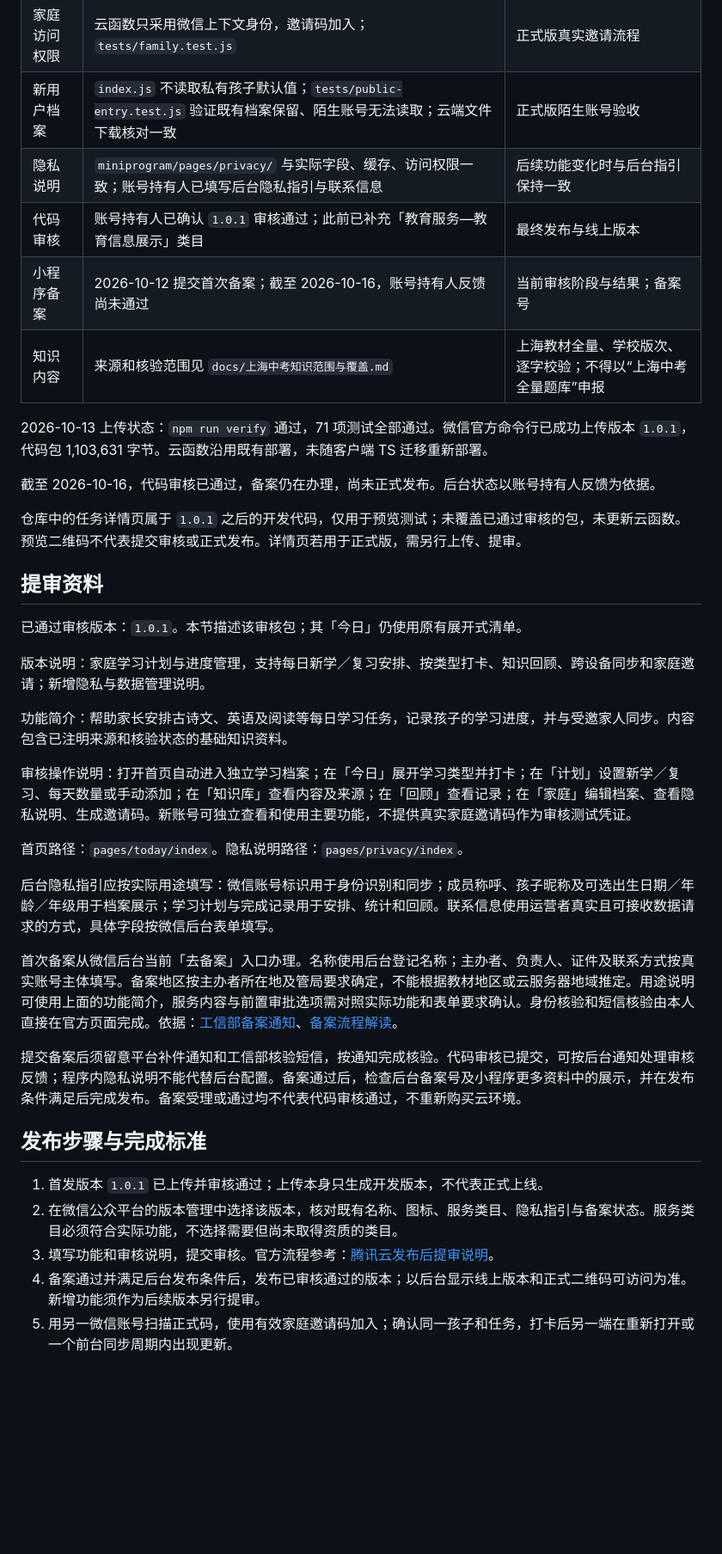
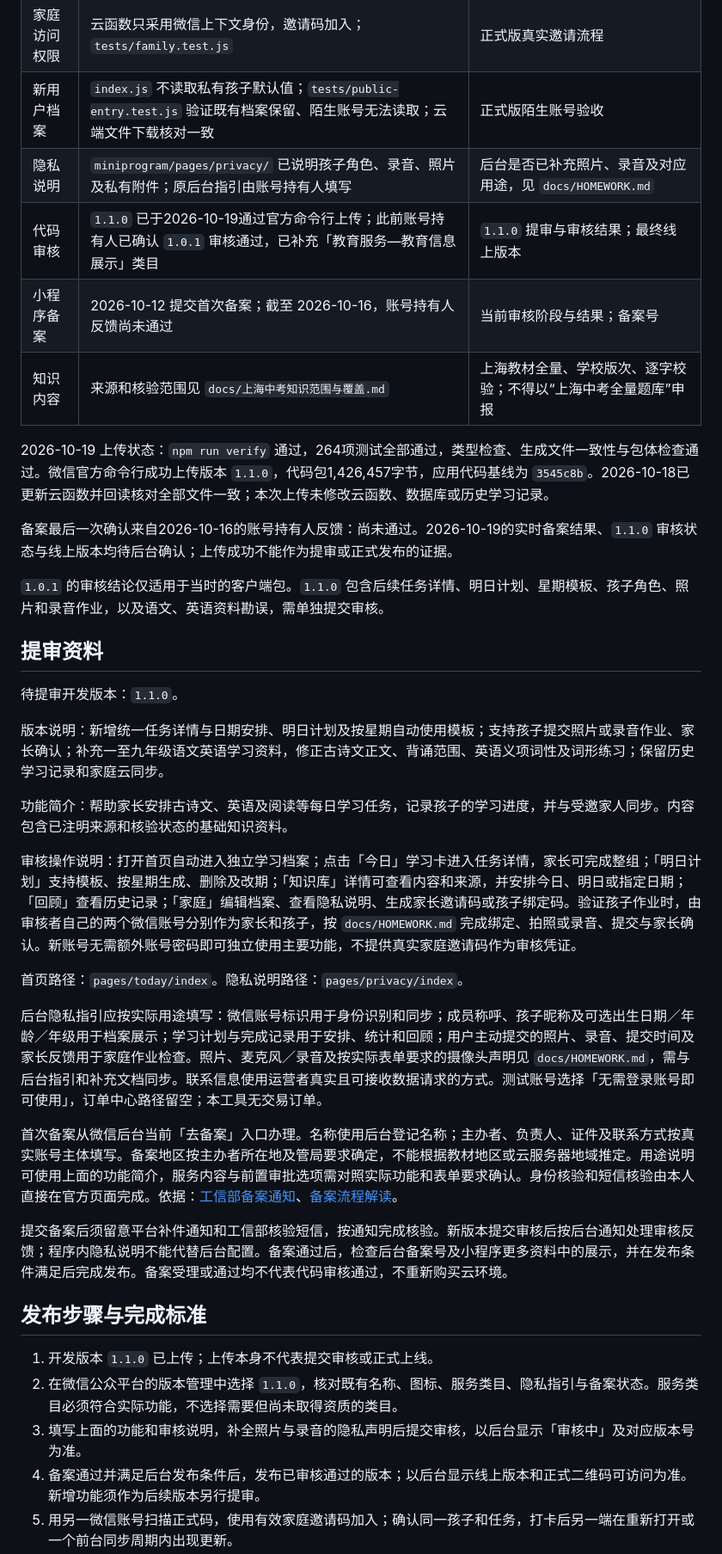
Before and after one commit to NginxL/family-learning-miniprogram, a Markdown page: docs/RELEASE.md, the part around the change. Shown at 86% size. GitHub-like rendering; blank space fills up the shorter version.

Commit message:
Document 1.1.0 upload and updated review requirements

```diff
--- a/docs/RELEASE.md
+++ b/docs/RELEASE.md
@@ -7,40 +7,40 @@
 | 云端接入 | 微信环境已绑定，单台手机显示档案与「已同步」；`docs/MVP.md` | 两个微信账号真机同步 |
 | 家庭访问权限 | 云函数只采用微信上下文身份，邀请码加入；`tests/family.test.js` | 正式版真实邀请流程 |
 | 新用户档案 | `index.js` 不读取私有孩子默认值；`tests/public-entry.test.js` 验证既有档案保留、陌生账号无法读取；云端文件下载核对一致 | 正式版陌生账号验收 |
-| 隐私说明 | `miniprogram/pages/privacy/` 与实际字段、缓存、访问权限一致；账号持有人已填写后台隐私指引与联系信息 | 后续功能变化时与后台指引保持一致 |
-| 代码审核 | 账号持有人已确认 `1.0.1` 审核通过；此前已补充「教育服务—教育信息展示」类目 | 最终发布与线上版本 |
+| 隐私说明 | `miniprogram/pages/privacy/` 已说明孩子角色、录音、照片及私有附件；原后台指引由账号持有人填写 | 后台是否已补充照片、录音及对应用途，见 `docs/HOMEWORK.md` |
+| 代码审核 | `1.1.0` 已于2026-10-19通过官方命令行上传；此前账号持有人已确认 `1.0.1` 审核通过，已补充「教育服务—教育信息展示」类目 | `1.1.0` 提审与审核结果；最终线上版本 |
 | 小程序备案 | 2026-10-12 提交首次备案；截至 2026-10-16，账号持有人反馈尚未通过 | 当前审核阶段与结果；备案号 |
 | 知识内容 | 来源和核验范围见 `docs/上海中考知识范围与覆盖.md` | 上海教材全量、学校版次、逐字校验；不得以“上海中考全量题库”申报 |
 
-2026-10-13 上传状态：`npm run verify` 通过，71 项测试全部通过。微信官方命令行已成功上传版本 `1.0.1`，代码包 1,103,631 字节。云函数沿用既有部署，未随客户端 TS 迁移重新部署。
+2026-10-19 上传状态：`npm run verify` 通过，264项测试全部通过，类型检查、生成文件一致性与包体检查通过。微信官方命令行成功上传版本 `1.1.0`，代码包1,426,457字节，应用代码基线为 `3545c8b`。2026-10-18已更新云函数并回读核对全部文件一致；本次上传未修改云函数、数据库或历史学习记录。
 
-截至 2026-10-16，代码审核已通过，备案仍在办理，尚未正式发布。后台状态以账号持有人反馈为依据。
+备案最后一次确认来自2026-10-16的账号持有人反馈：尚未通过。2026-10-19的实时备案结果、`1.1.0` 审核状态与线上版本均待后台确认；上传成功不能作为提审或正式发布的证据。
 
-仓库中的任务详情页属于 `1.0.1` 之后的开发代码，仅用于预览测试；未覆盖已通过审核的包，未更新云函数。预览二维码不代表提交审核或正式发布。详情页若用于正式版，需另行上传、提审。
+`1.0.1` 的审核结论仅适用于当时的客户端包。`1.1.0` 包含后续任务详情、明日计划、星期模板、孩子角色、照片和录音作业，以及语文、英语资料勘误，需单独提交审核。
 
 ## 提审资料
 
-已通过审核版本：`1.0.1`。本节描述该审核包；其「今日」仍使用原有展开式清单。
+待提审开发版本：`1.1.0`。
 
-版本说明：家庭学习计划与进度管理，支持每日新学／复习安排、按类型打卡、知识回顾、跨设备同步和家庭邀请；新增隐私与数据管理说明。
+版本说明：新增统一任务详情与日期安排、明日计划及按星期自动使用模板；支持孩子提交照片或录音作业、家长确认；补充一至九年级语文英语学习资料，修正古诗文正文、背诵范围、英语义项词性及词形练习；保留历史学习记录和家庭云同步。
 
 功能简介：帮助家长安排古诗文、英语及阅读等每日学习任务，记录孩子的学习进度，并与受邀家人同步。内容包含已注明来源和核验状态的基础知识资料。
 
-审核操作说明：打开首页自动进入独立学习档案；在「今日」展开学习类型并打卡；在「计划」设置新学／复习、每天数量或手动添加；在「知识库」查看内容及来源；在「回顾」查看记录；在「家庭」编辑档案、查看隐私说明、生成邀请码。新账号可独立查看和使用主要功能，不提供真实家庭邀请码作为审核测试凭证。
+审核操作说明：打开首页自动进入独立学习档案；点击「今日」学习卡进入任务详情，家长可完成整组；「明日计划」支持模板、按星期生成、删除及改期；「知识库」详情可查看内容和来源，并安排今日、明日或指定日期；「回顾」查看历史记录；「家庭」编辑档案、查看隐私说明、生成家长邀请码或孩子绑定码。验证孩子作业时，由审核者自己的两个微信账号分别作为家长和孩子，按 `docs/HOMEWORK.md` 完成绑定、拍照或录音、提交与家长确认。新账号无需额外账号密码即可独立使用主要功能，不提供真实家庭邀请码作为审核凭证。
 
 首页路径：`pages/today/index`。隐私说明路径：`pages/privacy/index`。
 
-后台隐私指引应按实际用途填写：微信账号标识用于身份识别和同步；成员称呼、孩子昵称及可选出生日期／年龄／年级用于档案展示；学习计划与完成记录用于安排、统计和回顾。联系信息使用运营者真实且可接收数据请求的方式，具体字段按微信后台表单填写。
+后台隐私指引应按实际用途填写：微信账号标识用于身份识别和同步；成员称呼、孩子昵称及可选出生日期／年龄／年级用于档案展示；学习计划与完成记录用于安排、统计和回顾；用户主动提交的照片、录音、提交时间及家长反馈用于家庭作业检查。照片、麦克风／录音及按实际表单要求的摄像头声明见 `docs/HOMEWORK.md`，需与后台指引和补充文档同步。联系信息使用运营者真实且可接收数据请求的方式。测试账号选择「无需登录账号即可使用」，订单中心路径留空；本工具无交易订单。
 
 首次备案从微信后台当前「去备案」入口办理。名称使用后台登记名称；主办者、负责人、证件及联系方式按真实账号主体填写。备案地区按主办者所在地及管局要求确定，不能根据教材地区或云服务器地域推定。用途说明可使用上面的功能简介，服务内容与前置审批选项需对照实际功能和表单要求确认。身份核验和短信核验由本人直接在官方页面完成。依据：[工信部备案通知](https://www.miit.gov.cn/jgsj/xgj/wjfb/art/2023/art_dd783a581c9644a4aee10afa582811db.html)、[备案流程解读](https://www.miit.gov.cn/zwgk/zcjd/art/2023/art_39b4f1acc36745b98478e0ec3e07128d.html)。
 
-提交备案后须留意平台补件通知和工信部核验短信，按通知完成核验。代码审核已提交，可按后台通知处理审核反馈；程序内隐私说明不能代替后台配置。备案通过后，检查后台备案号及小程序更多资料中的展示，并在发布条件满足后完成发布。备案受理或通过均不代表代码审核通过，不重新购买云环境。
+提交备案后须留意平台补件通知和工信部核验短信，按通知完成核验。新版本提交审核后按后台通知处理审核反馈；程序内隐私说明不能代替后台配置。备案通过后，检查后台备案号及小程序更多资料中的展示，并在发布条件满足后完成发布。备案受理或通过均不代表代码审核通过，不重新购买云环境。
 
 ## 发布步骤与完成标准
 
-1. 首发版本 `1.0.1` 已上传并审核通过；上传本身只生成开发版本，不代表正式上线。
-2. 在微信公众平台的版本管理中选择该版本，核对既有名称、图标、服务类目、隐私指引与备案状态。服务类目必须符合实际功能，不选择需要但尚未取得资质的类目。
-3. 填写功能和审核说明，提交审核。官方流程参考：[腾讯云发布后提审说明](https://docs.cloudbase.net/lowcode/practices/platform-guide/batch-deployapp)。
+1. 开发版本 `1.1.0` 已上传；上传本身不代表提交审核或正式上线。
+2. 在微信公众平台的版本管理中选择 `1.1.0`，核对既有名称、图标、服务类目、隐私指引与备案状态。服务类目必须符合实际功能，不选择需要但尚未取得资质的类目。
+3. 填写上面的功能和审核说明，补全照片与录音的隐私声明后提交审核，以后台显示「审核中」及对应版本号为准。
 4. 备案通过并满足后台发布条件后，发布已审核通过的版本；以后台显示线上版本和正式二维码可访问为准。新增功能须作为后续版本另行提审。
 5. 用另一微信账号扫描正式码，使用有效家庭邀请码加入；确认同一孩子和任务，打卡后另一端在重新打开或一个前台同步周期内出现更新。
 
```
Also changed, not shown: README.md (+1 -1 lines).
